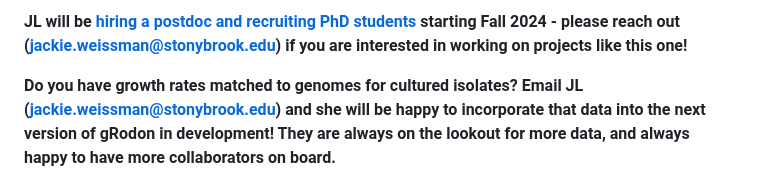
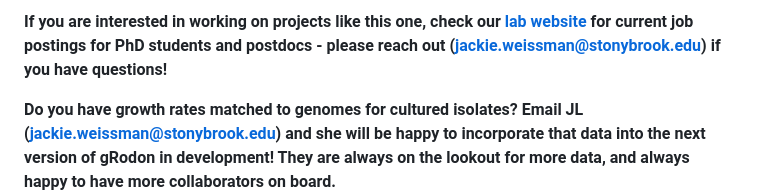
Before and after one commit to jlw-ecoevo/gRodon2, a Markdown page: README.md, the part around the change. Drawn GitHub-style.

```diff
--- a/README.md
+++ b/README.md
@@ -1,4 +1,4 @@
-**JL will be [hiring a postdoc and recruiting PhD students](https://microbialgamut.com/join.html) starting Fall 2024 - please reach out (<jackie.weissman@stonybrook.edu>) if you are interested in working on projects like this one!**
+**If you are interested in working on projects like this one, check our [lab website](https://microbialgamut.com/join.html) for current job postings for PhD students and postdocs - please reach out (<jackie.weissman@stonybrook.edu>) if you have questions!**
 
 **Do you have growth rates matched to genomes for cultured isolates? Email JL (<jackie.weissman@stonybrook.edu>) and she will be happy to incorporate that data into the next version of gRodon in development! They are always on the lookout for more data, and always happy to have more collaborators on board.**
 
```
